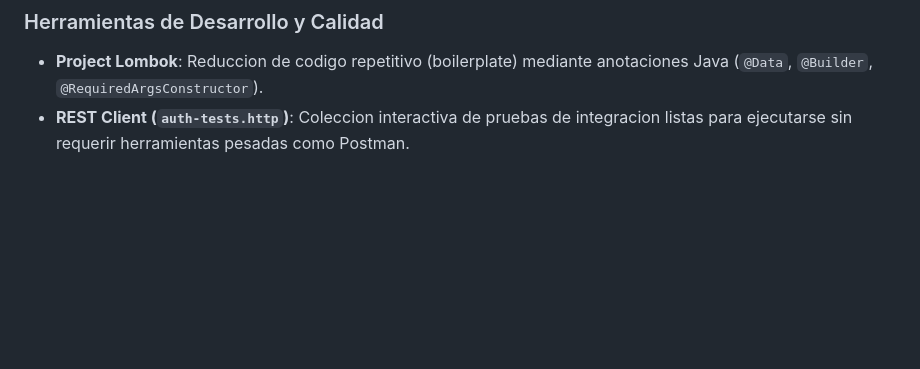
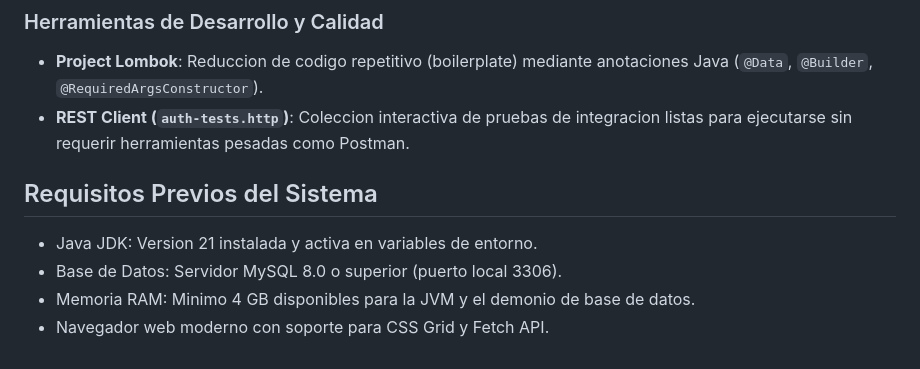
Before and after one commit to SantiSarmiento11/TechNova, a Markdown page: README.md, the part around the change. Rendered like a GitHub page; blank space fills up the shorter version.

Commit message:
docs: specify hardware and system software prerequisites

```diff
--- a/README.md
+++ b/README.md
@@ -99,3 +99,10 @@ Ecosistema de tecnologias enterprise con soporte a largo plazo (LTS) y maximas g
 
 - **Project Lombok**: Reduccion de codigo repetitivo (boilerplate) mediante anotaciones Java (`@Data`, `@Builder`, `@RequiredArgsConstructor`).
 - **REST Client (`auth-tests.http`)**: Coleccion interactiva de pruebas de integracion listas para ejecutarse sin requerir herramientas pesadas como Postman.
+
+## Requisitos Previos del Sistema
+
+- Java JDK: Version 21 instalada y activa en variables de entorno.
+- Base de Datos: Servidor MySQL 8.0 o superior (puerto local 3306).
+- Memoria RAM: Minimo 4 GB disponibles para la JVM y el demonio de base de datos.
+- Navegador web moderno con soporte para CSS Grid y Fetch API.
```
